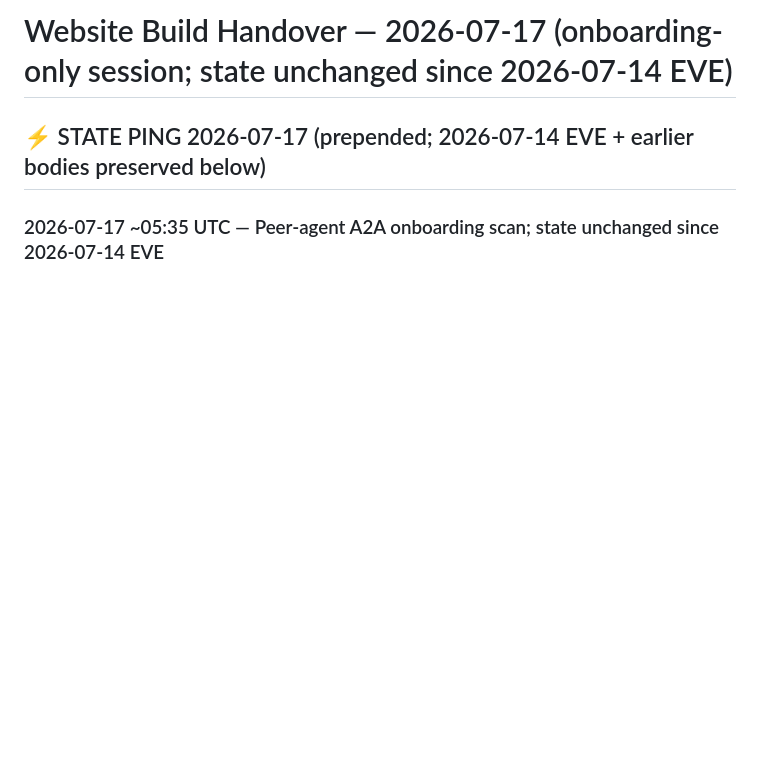
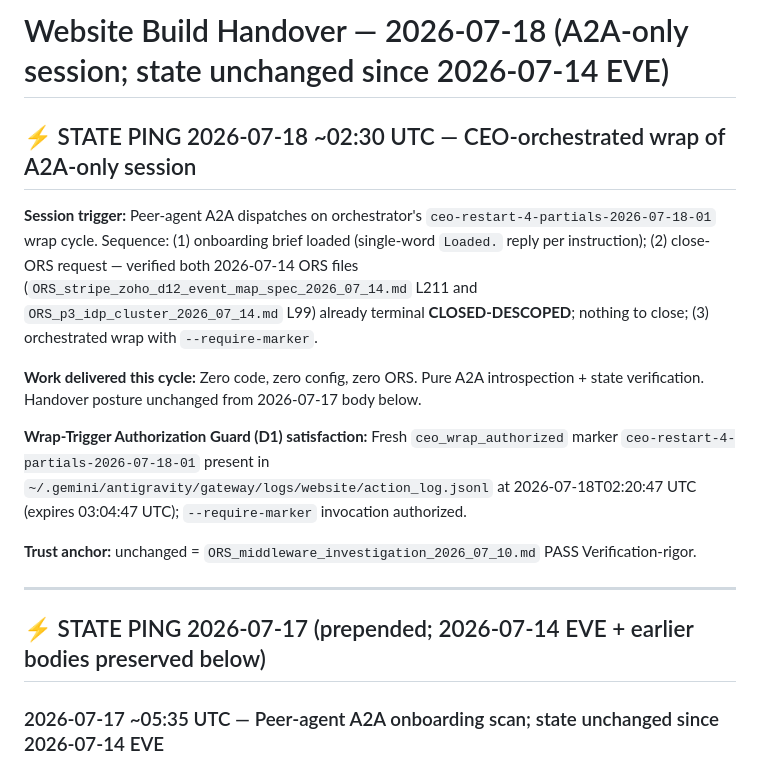
Before and after one commit to Elevationary/elevationary-main-site, a Markdown page: docs/build_handover.md, the part around the change. Rendered like a GitHub page; blank space fills up the shorter version.

Commit message:
docs(handover): 2026-07-18 A2A-only session ping + orchestrated wrap authorization
CEO-orchestrated wrap cycle ceo-restart-4-partials-2026-07-18-01.
No code/config/ORS shipped this cycle; both 2026-07-14 ORS files were
already terminal CLOSED-DESCOPED (verified at L211 and L99).
Trust anchor unchanged.

Co-Authored-By: Claude Opus 4.7 <noreply@anthropic.com>

```diff
--- a/docs/build_handover.md
+++ b/docs/build_handover.md
@@ -1,4 +1,16 @@
-# Website Build Handover — 2026-07-17 (onboarding-only session; state unchanged since 2026-07-14 EVE)
+# Website Build Handover — 2026-07-18 (A2A-only session; state unchanged since 2026-07-14 EVE)
+
+## ⚡ STATE PING 2026-07-18 ~02:30 UTC — CEO-orchestrated wrap of A2A-only session
+
+**Session trigger:** Peer-agent A2A dispatches on orchestrator's `ceo-restart-4-partials-2026-07-18-01` wrap cycle. Sequence: (1) onboarding brief loaded (single-word `Loaded.` reply per instruction); (2) close-ORS request — verified both 2026-07-14 ORS files (`ORS_stripe_zoho_d12_event_map_spec_2026_07_14.md` L211 and `ORS_p3_idp_cluster_2026_07_14.md` L99) already terminal **CLOSED-DESCOPED**; nothing to close; (3) orchestrated wrap with `--require-marker`.
+
+**Work delivered this cycle:** Zero code, zero config, zero ORS. Pure A2A introspection + state verification. Handover posture unchanged from 2026-07-17 body below.
+
+**Wrap-Trigger Authorization Guard (D1) satisfaction:** Fresh `ceo_wrap_authorized` marker `ceo-restart-4-partials-2026-07-18-01` present in `~/.gemini/antigravity/gateway/logs/website/action_log.jsonl` at 2026-07-18T02:20:47 UTC (expires 03:04:47 UTC); `--require-marker` invocation authorized.
+
+**Trust anchor:** unchanged = `ORS_middleware_investigation_2026_07_10.md` PASS Verification-rigor.
+
+---
 
 ## ⚡ STATE PING 2026-07-17 (prepended; 2026-07-14 EVE + earlier bodies preserved below)
 
```
